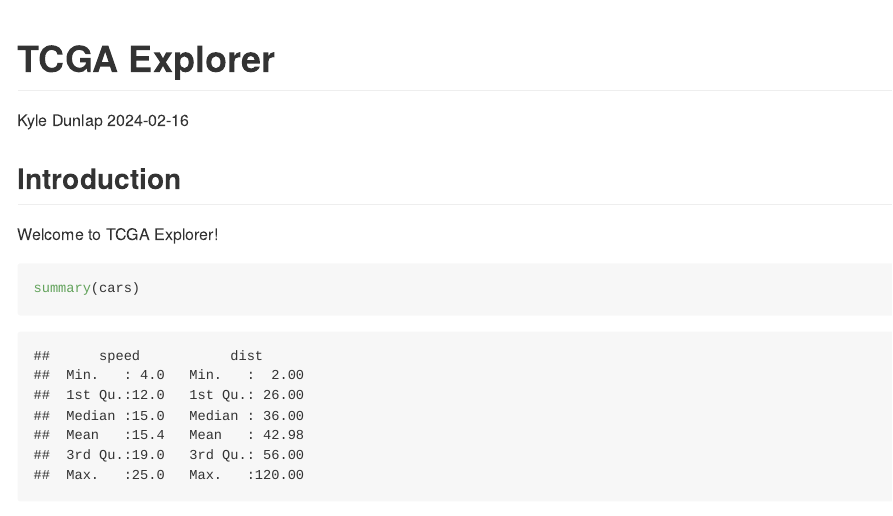
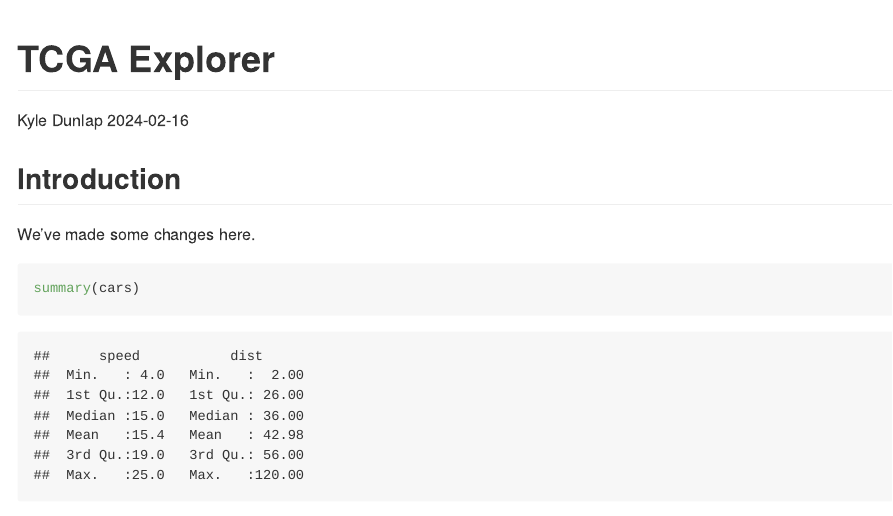
Before and after one commit to kndunlap/tcga-explorer, an R Markdown document (README.Rmd): the page in a window 1100 px wide, from its top. The pictures show the output file README.md that the author committed with the source, drawn offline in the style of GitHub.

Commit message:
second validation

````diff
--- a/README.Rmd
+++ b/README.Rmd
@@ -10,7 +10,7 @@ knitr::opts_chunk$set(echo = TRUE)
 ```
 
 ## Introduction
-Welcome to TCGA Explorer!
+We've made some changes here.
 
 ```{r cars}
 summary(cars)
````
Also changed, not shown: README.md.
